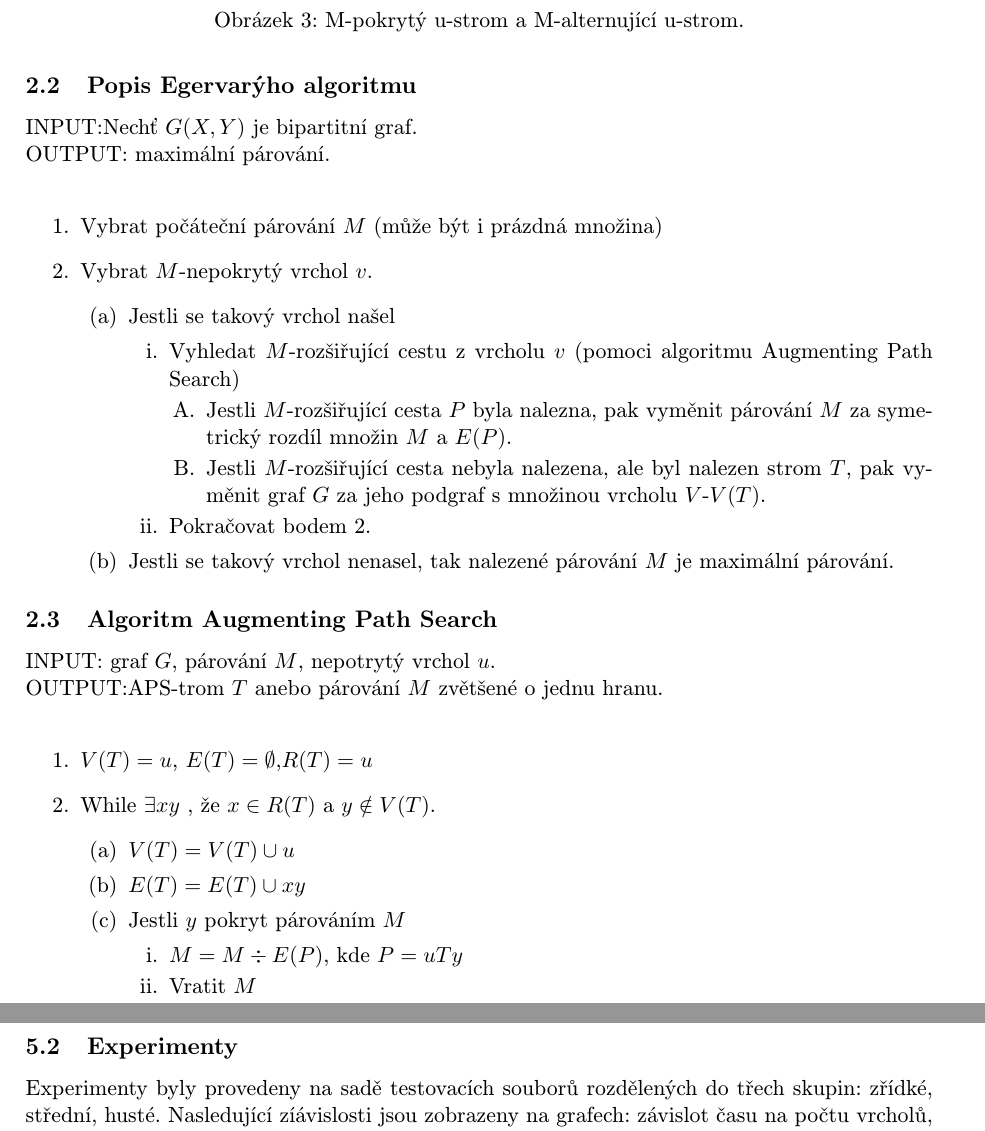
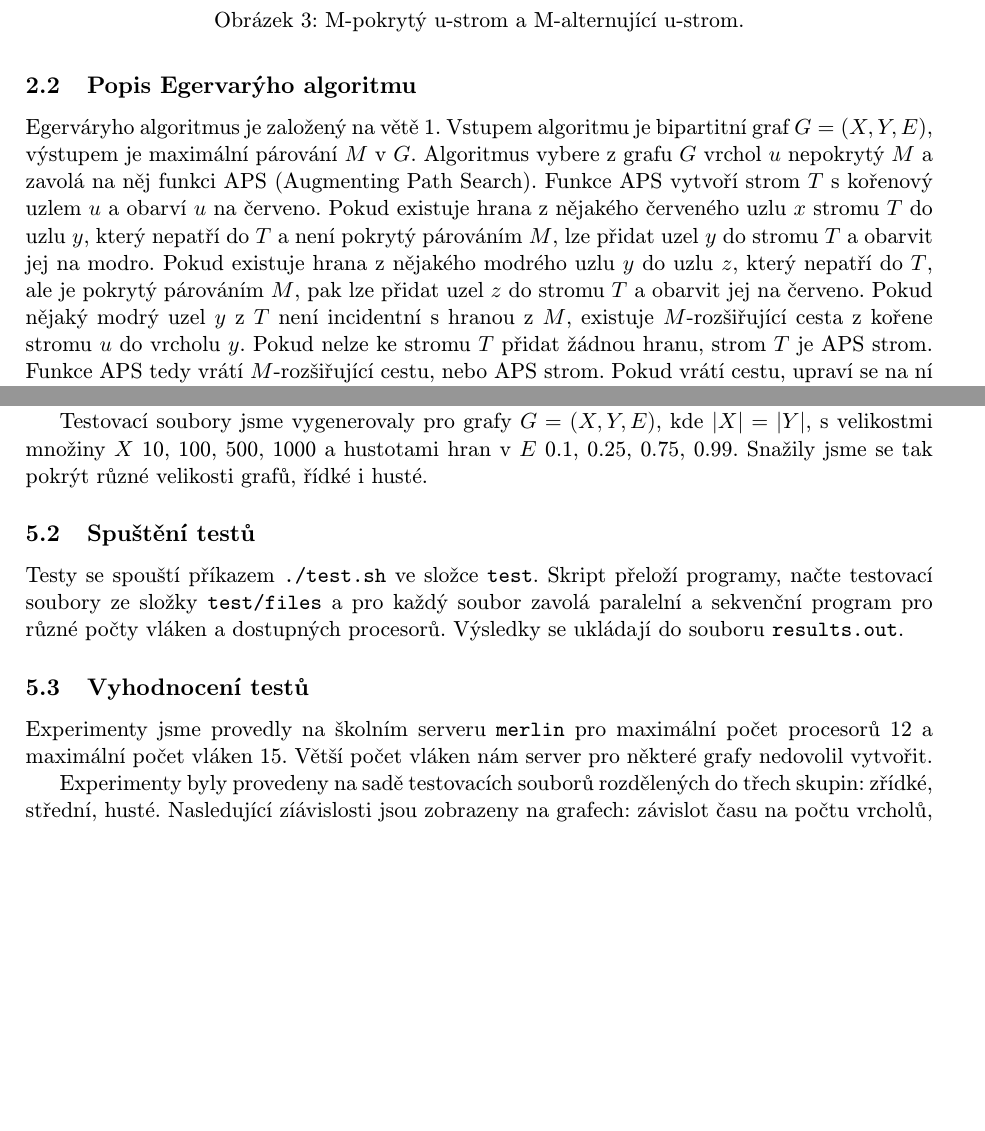
Before and after one commit to poncovka/parallel-egervary, a LaTeX document (documentation/doc.tex): two parts of pages 3 and 10 of 10 before the commit and two parts of pages 3 and 9 of 10 after it, joined at a grey line, cut so that both start at the same text, the shorter picture padded with empty space. Compiled offline with pdfLaTeX.

Commit message:
Results from merlin, some changes in doc.

```diff
--- a/documentation/doc.tex
+++ b/documentation/doc.tex
@@ -128,36 +126,4 @@ $M$-alternující $u$-strom je \textit{$M$-pokrytý $u$-strom} jestli párován
 
 \subsection{Popis Egervarýho algoritmu}
 
-INPUT:Nechť $G(X,Y)$ je bipartitní graf. \\
-OUTPUT: maximální párování.\\
-\begin{enumerate}
-\item Vybrat počáteční párování $M$ (může být i prázdná množina)
-\item Vybrat $M$-nepokrytý vrchol $v$.
-	\begin{enumerate}
-	\item Jestli se takový vrchol našel
-		\begin{enumerate}
-		\item Vyhledat $M$-rozšiřující cestu z vrcholu $v$ (pomoci algoritmu Augmenting Path Search)
-			\begin{enumerate}
-			\item Jestli $M$-rozšiřující cesta $P$ byla nalezna, pak vyměnit párování $M$ za symetrický rozdíl množin $M$ a $E(P)$.
-			\item Jestli $M$-rozšiřující cesta nebyla nalezena, ale byl nalezen strom $T$, pak vyměnit graf $G$ za jeho podgraf s množinou vrcholu $V$-$V(T)$.
-			\end{enumerate}
-		\item Pokračovat bodem 2.
-		\end{enumerate}
-	\item Jestli se takový vrchol nenasel, tak nalezené párování $M$ je maximální párování.
-	\end{enumerate}
-\end{enumerate}
-
-\subsection{Algoritm Augmenting Path Search}
-INPUT: graf $G$, párování $M$, nepotrytý vrchol $u$.\\
-OUTPUT:APS-trom $T$ anebo párování $M$ zvětšené o jednu hranu. \\
-\begin{enumerate}
-\item $V(T)={u}$, $E(T)=\emptyset$,$R(T)={u}$
-\item While $\exists xy$ , že $x \in R(T)$ a $y \notin V(T)$.
-	\begin{enumerate}
-	\item $V(T) = V(T)\cup {u}$
-	\item $E(T) = E(T)\cup {xy}$
-	\item Jestli ${y}$ pokryt párováním $M$
-		\begin{enumerate}
-		\item $M=M\div E(P)$, kde $P=uTy$
-		\item Vratit $M$
-		\end{enumerate}
+Egerváryho algoritmus je založený na větě \ref{Berge}. Vstupem algoritmu je bipartitní graf $G=(X,Y,E)$, výstupem je maximální párování $M$ v $G$. Algoritmus vybere z grafu $G$ vrchol $u$ nepokrytý $M$ a zavolá na něj funkci APS (Augmenting Path Search). Funkce APS vytvoří strom $T$ s kořenový uzlem $u$ a obarví $u$ na červeno. Pokud existuje hrana z nějakého červeného uzlu $x$ stromu $T$ do uzlu $y$, který nepatří do $T$ a není pokrytý párováním $M$, lze přidat uzel $y$ do stromu $T$ a obarvit jej na modro. Pokud existuje hrana z nějakého modrého uzlu $y$ do uzlu $z$, který nepatří do $T$, ale je pokrytý párováním $M$, pak lze přidat uzel $z$ do stromu $T$ a obarvit jej na červeno. Pokud nějaký modrý uzel $y$ z $T$ není incidentní s hranou z $M$, existuje $M$-rozšiřující cesta z kořene stromu $u$ do vrcholu $y$. Pokud nelze ke stromu $T$ přidat žádnou hranu, strom $T$ je APS strom. Funkce APS tedy vrátí $M$-rozšiřující cestu, nebo APS strom. Pokud vrátí cestu, upraví se na ní párování $M$ tak, že hrany, které patřily do $M$, z $M$ odebereme, a hrany, které nepatřily do $M$, do $M$ přidáme. Pokud se vrátí APS strom, pokračuje se s grafem $G-T$.
@@ -297,9 +259,20 @@ Výsledný program \texttt{matching.c} je umístěný v adresáři \texttt{paral
 Pro vygenerování vstupních souborů jsme v jazyce \texttt{python 2.7} s použitím knihovny \texttt{python-igraph 0.7} \cite{igraph:2003} napsaly skript \texttt{generator.py}.
 Skript generuje bipartitní neorientované grafy $G=(X,Y,E)$ a ukládá je do souborů \texttt{graph\_x\_y\_p\_m}, kde $x$ je počet uzlů v množině $X$, $y$ je počet uzlů v množině $Y$, $p$ je procentuální vyjádření počtu hran množiny $E$ a $m$ je počet hran v maximálním párování. Pak soubor obsahuje počet uzlů množiny $X \cup Y$, počet hran množiny $E$ a výčet všech dvojic uzlů, mezi kterými existuje v $E$ hrana, přičemž každá hrana je reprezentovaná právě jednou.
 
-Skript je umístěný ve složce \texttt{graph}. Příkazem \texttt{python2.7 generator.py} se podle parametrů nastavených ve scriptu vygeneruje soubor s náhodným grafem. Příkaz \texttt{python2.7 generator.py test} vygeneruje všechny testovací soubory pro naše experimenty. Knihovna \texttt{python-igraph} na školním serveru \texttt{merlin} není dostupná, proto v archivu odevzdáváme část testovacích souborů.
+Skript je umístěný ve složce \texttt{graph}. Příkazem \texttt{python2.7 generator.py} se podle parametrů nastavených ve scriptu vygeneruje soubor s náhodným grafem. Příkaz \texttt{python2.7 generator.py test} vygeneruje všechny testovací soubory pro naše experimenty a uloží je do složky \texttt{test/files}. Knihovna \texttt{python-igraph} na školním serveru \texttt{merlin} není dostupná, proto v archivu odevzdáváme část testovacích souborů.
 
-\subsection{Experimenty}
+Testovací soubory jsme vygenerovaly pro grafy $G=(X,Y,E)$, kde $|X|=|Y|$, s velikostmi množiny $X$ 10, 100, 500, 1000 a hustotami hran v $E$ 0.1, 0.25, 0.75, 0.99. Snažily jsme se tak pokrýt různé velikosti grafů, řídké i husté.
+
+\subsection{Spuštění testů}
+
+Testy se spouští příkazem \texttt{./test.sh} ve složce \texttt{test}. Skript přeloží programy, načte testovací soubory ze složky \texttt{test/files} a pro každý soubor zavolá paralelní a sekvenční program pro různé počty vláken a dostupných procesorů. Výsledky se ukládají do souboru \texttt{results.out}.
+
+\subsection{Vyhodnocení testů}
+
+Experimenty jsme provedly na školním serveru \texttt{merlin} pro maximální počet procesorů 12 a maximální počet vláken 15. Větší počet vláken nám server pro některé grafy nedovolil vytvořit.
+
+
+%%%%
 
 Experimenty byly provedeny na sadě testovacích souborů rozdělených do třech skupin: zřídké, střední, husté.
 Nasledující zíávislosti jsou zobrazeny na grafech: závislot času na počtu vrcholů, závislot času počtu procesorů, závislost času na počtu vlaken, závislost času na hustotě grafu.
```
Also changed, not shown: documentation/doc.tex (35 more changed lines), 2 other files.
